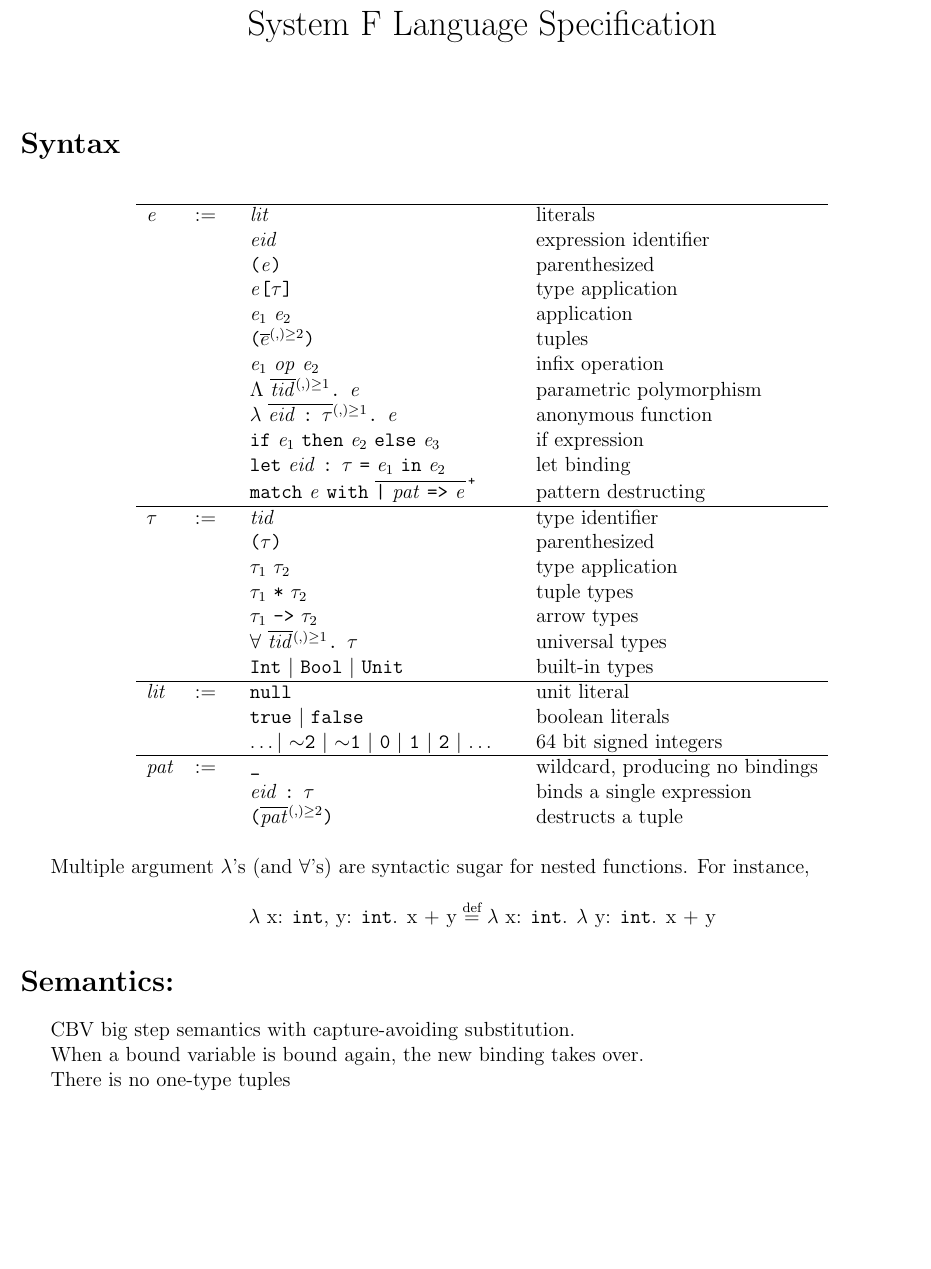
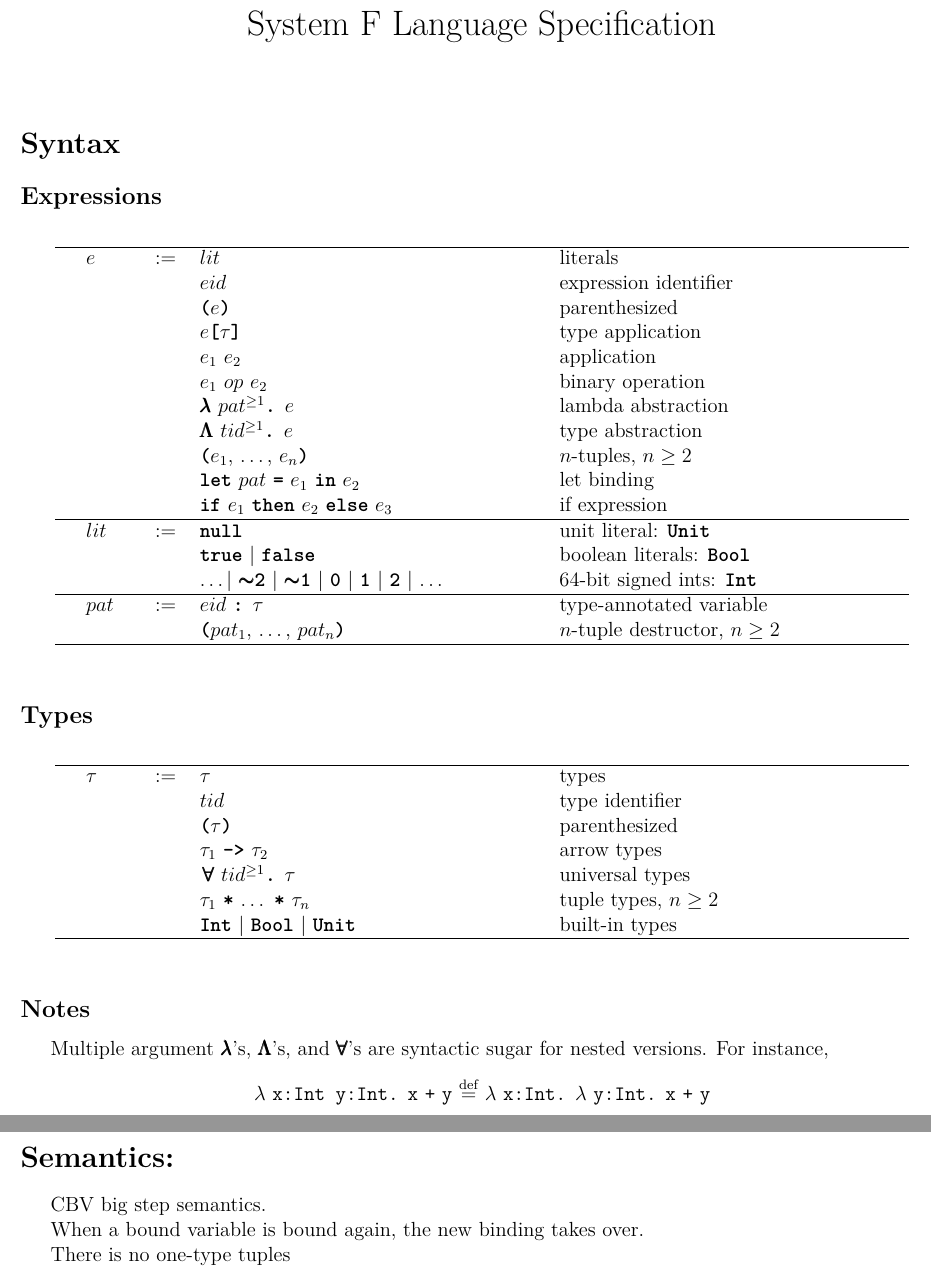
Before and after one commit to andreyyao/polylamb, a LaTeX document (specs/system-F.tex): part of the page before the commit and two parts of pages 1 and 2 of 2 after it, the two joined at a grey line, cut so that both start at the same text, the shorter picture padded with empty space. Compiled offline with pdfLaTeX.

Commit message:
Touched up specs. In progress of fixing type checking

```diff
--- a/specs/system-F.tex
+++ b/specs/system-F.tex
@@ -6,10 +5,11 @@
 \usepackage{indentfirst,multicol,mathtools,xcolor}
 \usepackage{upquote}
+\usepackage{lmodern}
 
 \date{\vspace{-5ex}}
 \author{\vspace{-5ex}}
 \title{System F Language Specification}
 
-\newcommand{\gm}[1]{{\textit{#1}}} %Grammars are italicized
-\newcommand{\kw}[1]{{\bf\texttt{#1}}} %System F keywords(verbatim)
-\newcommand{\hd}[1]{ \gm{#1} & := }
+\newcommand{\gm}[1]{$#1$} %Grammars are italicized
+\newcommand{\kwt}[1]{\textbf{\texttt{#1}}} % Keywords in Text mode
+\newcommand{\kwm}[1]{$\pmb{#1}$} % Keywords in Math mode
@@ -22,54 +26,60 @@
 \maketitle
 
 \section*{Syntax}
+\subsection*{Expressions}
 \begin{figure}[h]
   \centering
-  \begin{tabular}{l l l l l}
+  \begin{tabular}{l p{\ColOne} p{\ColTwo} p{\ColThree} p{\ColFour}}
     \hline
-    \hd{e} % Expressions
-    \row{\gm{lit}}{literals}
+    \row{e}{\gm{lit}}{literals}
     \newrow{\gm{eid}}{expression identifier}
-    \newrow{\kw{(}\gm{e}\kw{)}}{parenthesized}
-    \newrow{\gm{e}\kw{[}$\tau$\kw{]}}{type application}
-    \newrow{\gm{e$_1$} \gm{e$_2$}}{application}
-    \newrow{\kw{(}\mt{$e$}\multisep{,}{2}\kw{)}}{tuples}
-    \newrow{\gm{e$_1$} \gm{op} \gm{e$_2$}}{infix operation}
-    \newrow{\kw{$\Lambda$} \mt{\gm{tid}}\multisep{,}{1}\kw{.} \gm{e}}{parametric polymorphism}
-    \newrow{\kw{$\lambda$} \mt{\gm{eid} \kw{:} $\tau$}\multisep{,}{1}\kw{.} \gm{e}}{anonymous function}
-    \newrow{\kw{if} \gm{e$_1$} \kw{then} \gm{e$_2$} \kw{else} \gm{e$_3$}}{if expression}
-    \newrow{\kw{let} \gm{eid} \kw{:} $\tau$ \kw{\texttt{=}} \gm{e$_1$} \kw{in} \gm{e$_2$}}{let binding}
-    \newrow{\kw{match} \gm{e} \kw{with} $\overline{\text{\kw{|} \gm{pat} \texttt{=>} \gm{e}}}^{\,\kw{+}}$}{pattern destructing}
+    \newrow{\kwt{(}\gm{e}\kwt{)}}{parenthesized}
+    \newrow{\gm{e}\kwt{[}\gm{\tau}\kwt{]}}{type application}
+    \newrow{\gm{e_1} \gm{e_2}}{application}
+    \newrow{\gm{e_1} \gm{op} \gm{e_2}}{binary operation}
+    \newrow{\kwm{\lambda} \gm{pat^{\geq 1}}\kwt{.} \gm{e}}{lambda abstraction}
+    \newrow{\kwm{\Lambda} \gm{tid^{\geq 1}}\kwt{.} \gm{e}}{type abstraction}
+    \newrow{\kwt{(}\gm{e_1}, \gm{\dots}, \gm{e_n}\kwt{)}}{$n$-tuples, $n\geq 2$}
+    \newrow{\kwt{let} \gm{pat} \kwt{=} \gm{e_1} \kwt{in} \gm{e_2}}{let binding}
+    \newrow{\kwt{if} \gm{e_1} \kwt{then} \gm{e_2} \kwt{else} \gm{e_3}}{if expression}
     \hline
-    \hd{$\tau$}
-    \row{\gm{tid}}{type identifier}
-    \newrow{\kw{(}$\tau$\kw{)}}{parenthesized}
-    \newrow{\kw{$\tau_1$} \kw{$\tau_2$}}{type application}
-    \newrow{\gm{$\tau_1$} \kw{*} \gm{$\tau_2$}}{tuple types}
-    \newrow{\gm{$\tau_1$} \kw{->} \gm{$\tau_2$}}{arrow types}
-    \newrow{\kw{$\forall$} \mt{\gm{tid}}\multisep{,}{1}\kw{.} \gm{$\tau$}}{universal types}
-    \newrow{\kw{Int} $|$ \kw{Bool} $|$ \kw{Unit}}{built-in types}
+    \row{lit}{\kwt{null}}{unit literal: \kwt{Unit}}
+    \newrow{\kwt{true} $|$ \kwt{false}}{boolean literals: \kwt{Bool}}
+    \newrow{\dots $|$ \kwm{\sim}\kwt{2} $|$ \kwm{\sim}\kwt{1} $|$ \kwt{0} $|$ \kwt{1} $|$ \kwt{2} $|$ \dots}{64-bit signed ints: \kwt{Int}}
     \hline
-    \hd{lit}
-    \row{\kw{null}}{unit literal}
-    \newrow{\kw{true} $|$ \kw{false}}{boolean literals}
-    \newrow{\dots $|$ \kw{$\sim$2} $|$ \kw{$\sim$1} $|$ \kw{0} $|$ \kw{1} $|$ \kw{2} $|$ \dots}{64 bit signed integers}
+    \row{pat}{\gm{eid} \kwt{:} \gm{\tau}}{type-annotated variable}
+    \newrow{\kwt{(}\gm{pat_1}, \dots, \gm{pat_n}\kwt{)}}{$n$-tuple destructor, $n\geq 2$}
     \hline
-    \hd{pat}
-    \row{\texttt{_}}{wildcard, producing no bindings}
-    \newrow{\gm{eid} \kw{:} \gm{$\tau$}}{binds a single expression}
-    \newrow{\kw{(}\mt{\gm{pat}}\multisep{,}{2}\kw{)}}{destructs a tuple}
   \end{tabular}
 \end{figure}
 
-Multiple argument \kw{$\lambda$}'s (and \kw{$\forall$}'s) are syntactic sugar for nested functions. For instance,
-\[\text{\kw{$\lambda$} x: \kw{int}, y: \kw{int}. x + y}
-  \stackrel{\text{def}}{=}
-  \text{\kw{$\lambda$} x: \kw{int}. \kw{$\lambda$} y: \kw{int}. x + y}\]
+\subsection*{Types}
 
+\begin{figure}[h]
+  \centering
+  \begin{tabular}{l p{\ColOne} p{\ColTwo} p{\ColThree} p{\ColFour}}
+    \hline
+    \row{\tau}{\gm{\tau}}{types}
+    \newrow{\gm{tid}}{type identifier}
+    \newrow{\kwt{(}\gm{\tau}\kwt{)}}{parenthesized}
+    \newrow{\gm{\tau_1} \kwt{->} \gm{\tau_2}}{arrow types}
+    \newrow{\kwm{\,\forall} \gm{tid^{\geq 1}}\kwt{.} \gm{\tau}}{universal types}
+    \newrow{\gm{\tau_1} \kwt{*} \gm{\dots} \kwt{*} \gm{\tau_n}}{tuple types, $n\geq 2$}
+    \newrow{\kwt{Int} $|$ \kwt{Bool} $|$ \kwt{Unit}}{built-in types}
+    \hline
+  \end{tabular}
+\end{figure}
 
+\subsection*{Notes}
+Multiple argument \kwm{\lambda}'s, \kwm{\Lambda}'s, and \kwm{\forall}'s are syntactic sugar for nested versions. For instance,
+\begin{center}
+  $\lambda$ \texttt{x:Int y:Int.} \texttt{x} \texttt{+} \texttt{y}
+   $\stackrel{\text{def}}{=}$
+  $\lambda$ \texttt{x:Int.} $\lambda$ \texttt{y:Int.} \texttt{x} \texttt{+} \texttt{y}
+\end{center}
 
 \section*{Semantics:}
-CBV big step semantics with capture-avoiding substitution.
+CBV big step semantics.
 
 When a bound variable is bound again, the new binding takes over.
 
```
Also changed, not shown: specs/system-F.pdf, specs/system-F.tex (17 more changed lines), 13 other files.
